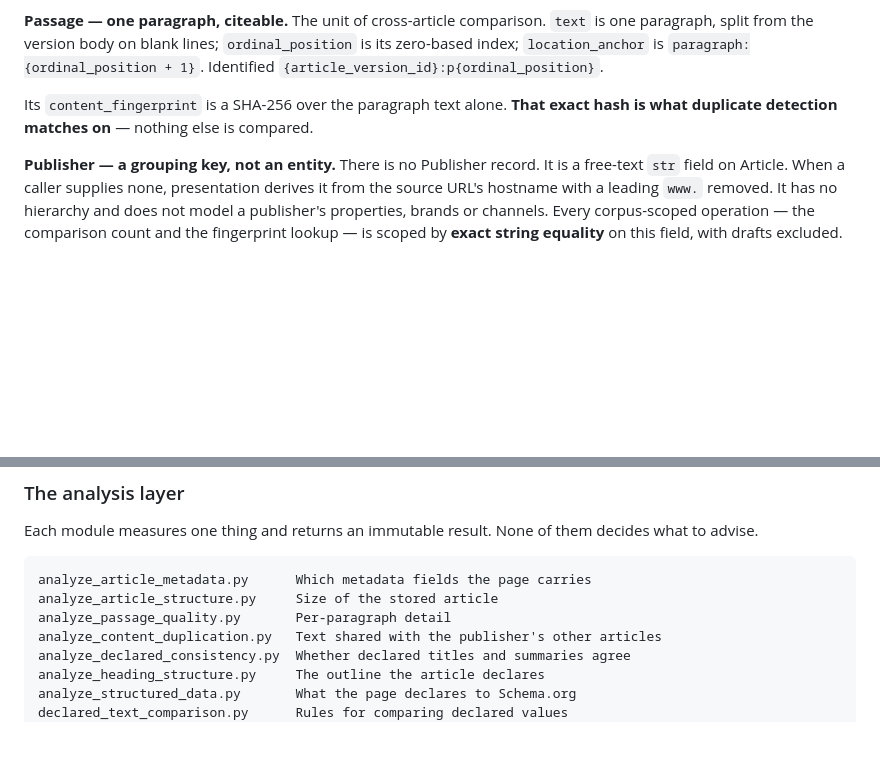
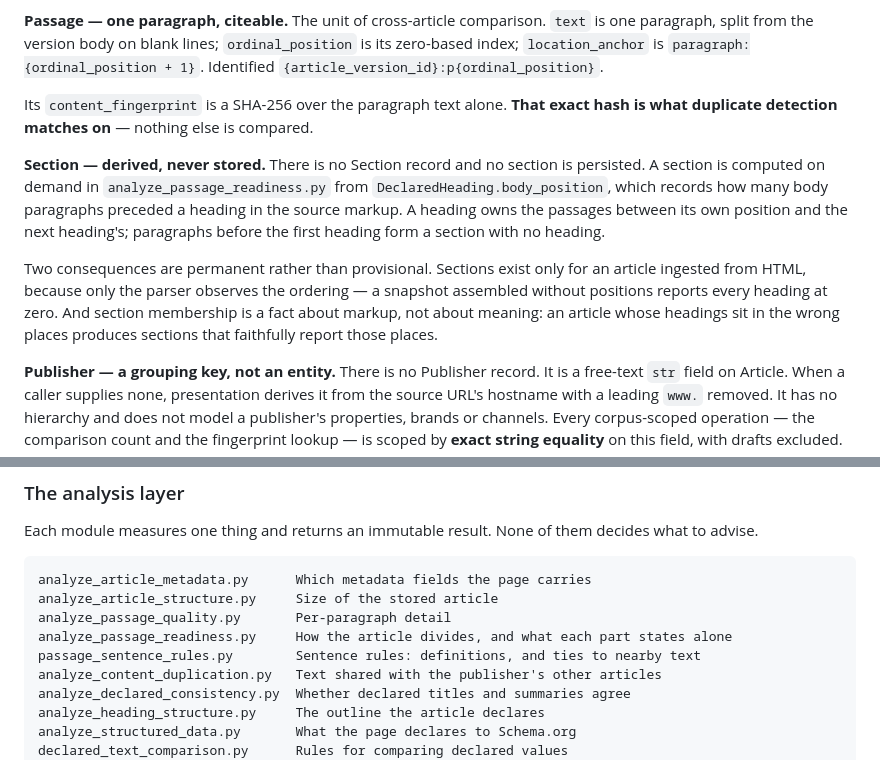
Before and after one commit to huzeyfehakan/aether, a Markdown page: docs/architecture.md, 2 parts joined by grey strips. GitHub-like rendering; blank space fills up the shorter version.

```diff
--- a/docs/architecture.md
+++ b/docs/architecture.md
@@ -63,6 +63,19 @@ at all. The gate in front of it, and the reasoning, are
 Its `content_fingerprint` is a SHA-256 over the paragraph text alone. **That
 exact hash is what duplicate detection matches on** — nothing else is compared.
 
+**Section — derived, never stored.** There is no Section record and no section
+is persisted. A section is computed on demand in `analyze_passage_readiness.py`
+from `DeclaredHeading.body_position`, which records how many body paragraphs
+preceded a heading in the source markup. A heading owns the passages between its
+own position and the next heading's; paragraphs before the first heading form a
+section with no heading.
+
+Two consequences are permanent rather than provisional. Sections exist only for
+an article ingested from HTML, because only the parser observes the ordering — a
+snapshot assembled without positions reports every heading at zero. And section
+membership is a fact about markup, not about meaning: an article whose headings
+sit in the wrong places produces sections that faithfully report those places.
+
 **Publisher — a grouping key, not an entity.** There is no Publisher record. It
 is a free-text `str` field on Article. When a caller supplies none, presentation
 derives it from the source URL's hostname with a leading `www.` removed. It has
@@ -120,6 +133,8 @@ decides what to advise.
 analyze_article_metadata.py      Which metadata fields the page carries
 analyze_article_structure.py     Size of the stored article
 analyze_passage_quality.py       Per-paragraph detail
+analyze_passage_readiness.py     How the article divides, and what each part states alone
+passage_sentence_rules.py        Sentence rules: definitions, and ties to nearby text
 analyze_content_duplication.py   Text shared with the publisher's other articles
 analyze_declared_consistency.py  Whether declared titles and summaries agree
 analyze_heading_structure.py     The outline the article declares
```
Also changed, not shown: docs/handoff.md (+23 -1 lines).
